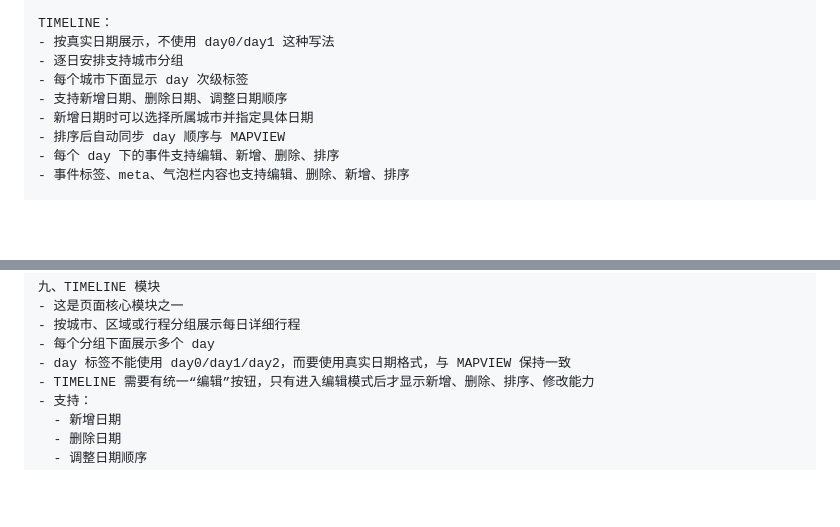
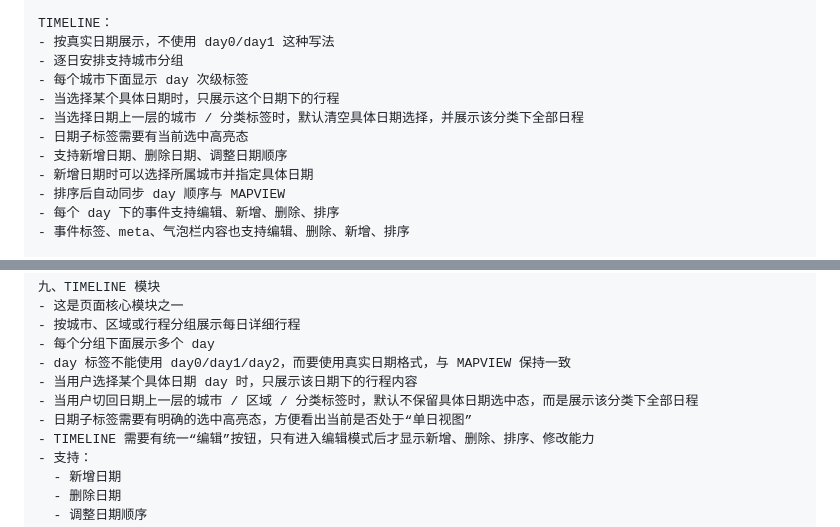
Before and after one commit to Leomeng0616/paris-riviera-trip-site, a Markdown page: prompt-versions.md, 2 parts joined by grey strips. Drawn GitHub-style; blank space fills up the shorter version.

```diff
--- a/prompt-versions.md
+++ b/prompt-versions.md
@@ -82,6 +82,9 @@ TIMELINE：
 - 按真实日期展示，不使用 day0/day1 这种写法
 - 逐日安排支持城市分组
 - 每个城市下面显示 day 次级标签
+- 当选择某个具体日期时，只展示这个日期下的行程
+- 当选择日期上一层的城市 / 分类标签时，默认清空具体日期选择，并展示该分类下全部日程
+- 日期子标签需要有当前选中高亮态
 - 支持新增日期、删除日期、调整日期顺序
 - 新增日期时可以选择所属城市并指定具体日期
 - 排序后自动同步 day 顺序与 MAPVIEW
@@ -244,6 +247,9 @@ MAPVIEW：
 - 按城市、区域或行程分组展示每日详细行程
 - 每个分组下面展示多个 day
 - day 标签不能使用 day0/day1/day2，而要使用真实日期格式，与 MAPVIEW 保持一致
+- 当用户选择某个具体日期 day 时，只展示该日期下的行程内容
+- 当用户切回日期上一层的城市 / 区域 / 分类标签时，默认不保留具体日期选中态，而是展示该分类下全部日程
+- 日期子标签需要有明确的选中高亮态，方便看出当前是否处于“单日视图”
 - TIMELINE 需要有统一“编辑”按钮，只有进入编辑模式后才显示新增、删除、排序、修改能力
 - 支持：
   - 新增日期
```
